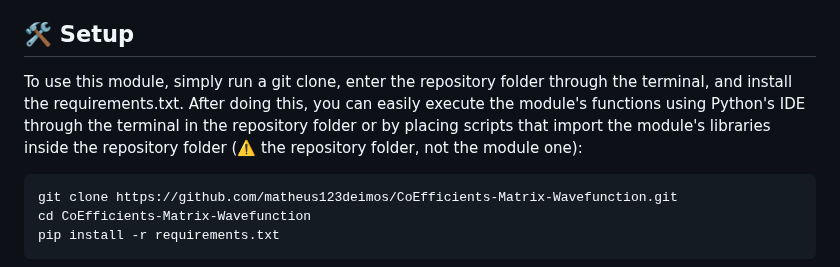
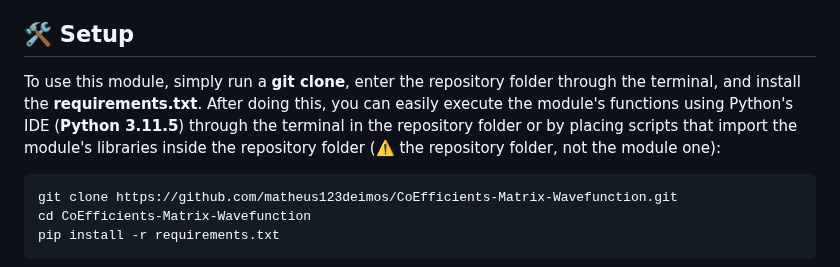
Before and after one commit to fobos123deimos/fast-wave, a Markdown page: README.md, the part around the change. GitHub-like rendering.

Commit message:
Python version

````diff
--- a/README.md
+++ b/README.md
@@ -109,7 +109,7 @@ Wavefunctions and the Schrödinger equation are central to understanding phenome
 - **Basic functionality test**: Demonstrates the core capabilities of our project with a simple yet effective test case.
 
 ## 🛠 Setup
-To use this module, simply run a git clone, enter the repository folder through the terminal, and install the requirements.txt. After doing this, you can easily execute the module's functions using Python's IDE through the terminal in the repository folder or by placing scripts that import the module's libraries inside the repository folder (⚠️ the repository folder, not the module one):
+To use this module, simply run a **git clone**, enter the repository folder through the terminal, and install the **requirements.txt**. After doing this, you can easily execute the module's functions using Python's IDE (**Python 3.11.5**) through the terminal in the repository folder or by placing scripts that import the module's libraries inside the repository folder (⚠️ the repository folder, not the module one):
 ```bash
 git clone https://github.com/matheus123deimos/CoEfficients-Matrix-Wavefunction.git
 cd CoEfficients-Matrix-Wavefunction
````
